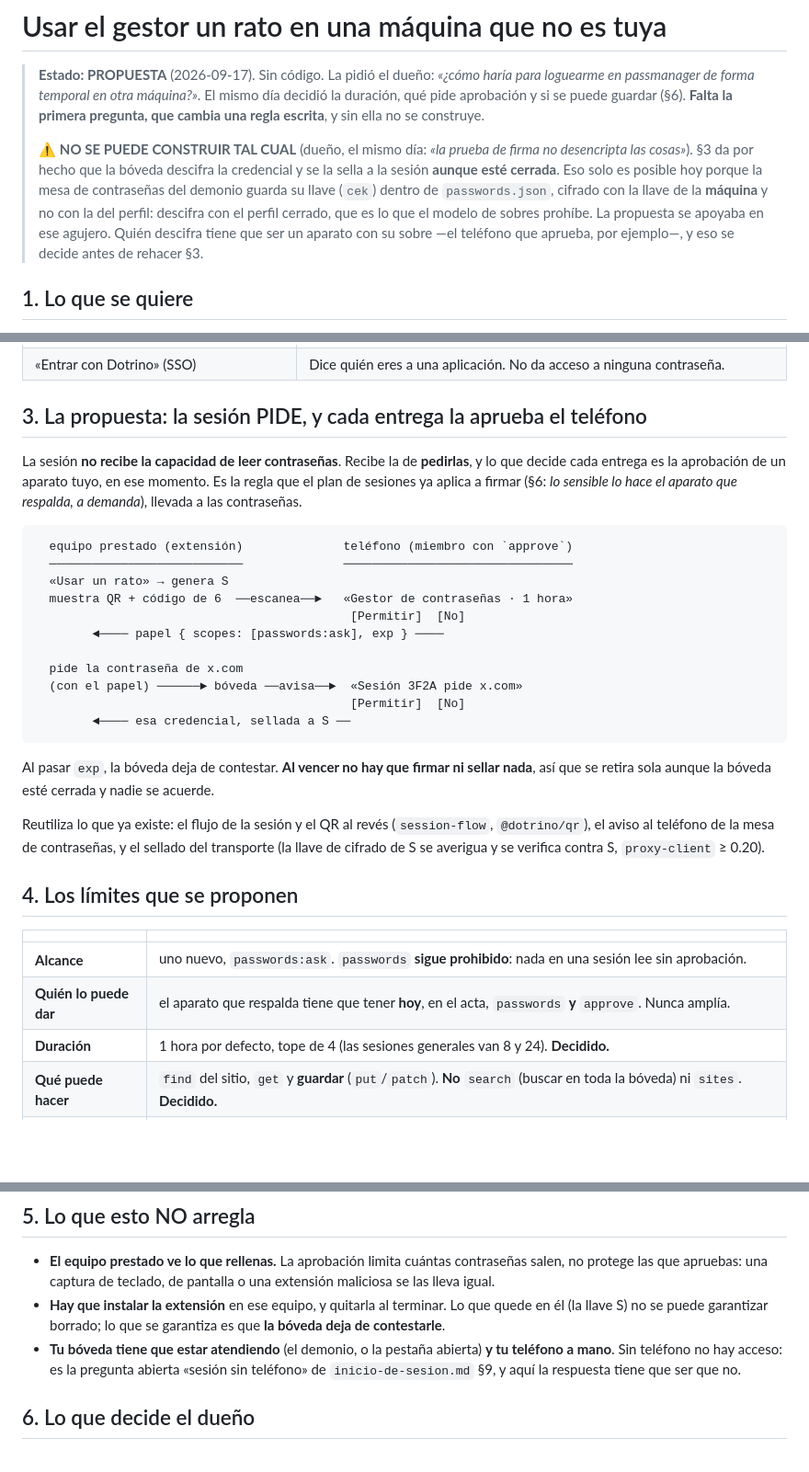
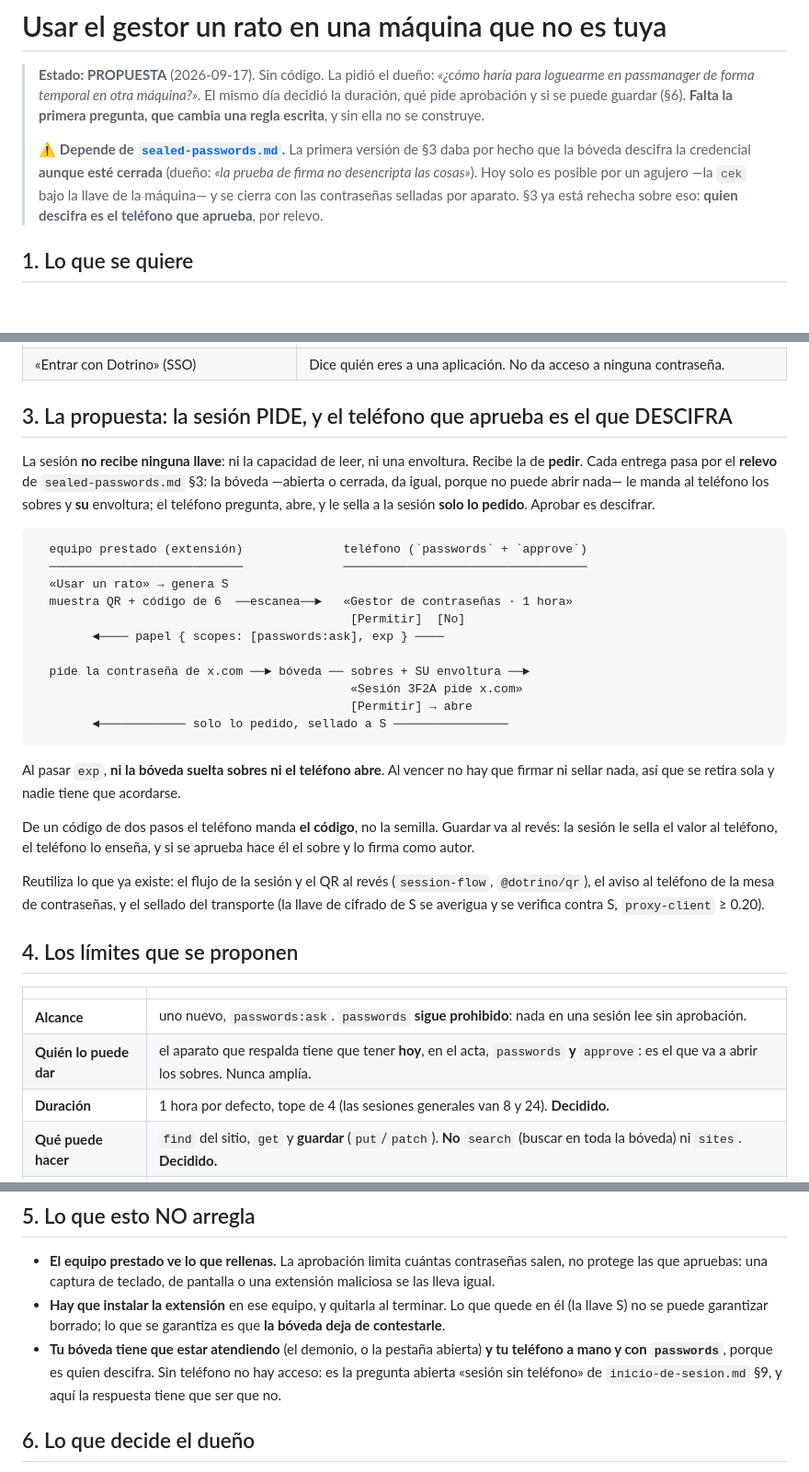
Before and after one commit to imdotrino/dotrino-passmanager, a Markdown page: docs/temporary-access.md, 3 parts joined by grey strips. Shown at 92% size. Drawn GitHub-style; blank space fills up the shorter version.

````diff
--- a/docs/temporary-access.md
+++ b/docs/temporary-access.md
@@ -5,14 +5,11 @@
 > duración, qué pide aprobación y si se puede guardar (§6). **Falta la primera pregunta,
 > que cambia una regla escrita**, y sin ella no se construye.
 >
-> ⚠️ **NO SE PUEDE CONSTRUIR TAL CUAL** (dueño, el mismo día: *«la prueba de firma no
-> desencripta las cosas»*). §3 da por hecho que la bóveda descifra la credencial y se la
-> sella a la sesión **aunque esté cerrada**. Eso solo es posible hoy porque la mesa de
-> contraseñas del demonio guarda su llave (`cek`) dentro de `passwords.json`, cifrado con
-> la llave de la **máquina** y no con la del perfil: descifra con el perfil cerrado, que es
-> lo que el modelo de sobres prohíbe. La propuesta se apoyaba en ese agujero. Quién
-> descifra tiene que ser un aparato con su sobre —el teléfono que aprueba, por ejemplo—,
-> y eso se decide antes de rehacer §3.
+> ⚠️ **Depende de [`sealed-passwords.md`](./sealed-passwords.md).** La primera versión de §3
+> daba por hecho que la bóveda descifra la credencial **aunque esté cerrada** (dueño: *«la
+> prueba de firma no desencripta las cosas»*). Hoy solo es posible por un agujero —la `cek`
+> bajo la llave de la máquina— y se cierra con las contraseñas selladas por aparato. §3 ya
+> está rehecha sobre eso: **quien descifra es el teléfono que aprueba**, por relevo.
 
 ## 1. Lo que se quiere
 
@@ -28,29 +25,34 @@ equipo **deje de recibir nada sin que nadie tenga que acordarse de quitarlo**.
 | Una sesión (`profile.dotrino.com/sessions`) | `passwords` está en la lista prohibida del papel (`SESSION_FORBIDDEN`, `@dotrino/identity/session`), y el plan lo dice sin matices: *«Sesiones que sellen, administren, aprueben o lean secretos. Ni con permiso.»* (`dotrino-vault/docs/inicio-de-sesion.md` §8). |
 | «Entrar con Dotrino» (SSO) | Dice quién eres a una aplicación. No da acceso a ninguna contraseña. |
 
-## 3. La propuesta: la sesión PIDE, y cada entrega la aprueba el teléfono
+## 3. La propuesta: la sesión PIDE, y el teléfono que aprueba es el que DESCIFRA
 
-La sesión **no recibe la capacidad de leer contraseñas**. Recibe la de **pedirlas**, y lo
-que decide cada entrega es la aprobación de un aparato tuyo, en ese momento. Es la regla que
-el plan de sesiones ya aplica a firmar (§6: *lo sensible lo hace el aparato que respalda, a
-demanda*), llevada a las contraseñas.
+La sesión **no recibe ninguna llave**: ni la capacidad de leer, ni una envoltura. Recibe la
+de **pedir**. Cada entrega pasa por el **relevo** de `sealed-passwords.md` §3: la bóveda
+—abierta o cerrada, da igual, porque no puede abrir nada— le manda al teléfono los sobres y
+**su** envoltura; el teléfono pregunta, abre, y le sella a la sesión **solo lo pedido**.
+Aprobar es descifrar.
 
 ```
-  equipo prestado (extensión)              teléfono (miembro con `approve`)
-  ───────────────────────────              ────────────────────────────────
+  equipo prestado (extensión)              teléfono (`passwords` + `approve`)
+  ───────────────────────────              ──────────────────────────────────
   «Usar un rato» → genera S
   muestra QR + código de 6  ──escanea──►   «Gestor de contraseñas · 1 hora»
                                             [Permitir]  [No]
         ◄──── papel { scopes: [passwords:ask], exp } ────
 
-  pide la contraseña de x.com
-  (con el papel) ──────► bóveda ──avisa──►  «Sesión 3F2A pide x.com»
-                                            [Permitir]  [No]
-        ◄──── esa credencial, sellada a S ──
+  pide la contraseña de x.com ──► bóveda ── sobres + SU envoltura ──►
+                                            «Sesión 3F2A pide x.com»
+                                            [Permitir] → abre
+        ◄──────────── solo lo pedido, sellado a S ────────────────
 ```
 
-Al pasar `exp`, la bóveda deja de contestar. **Al vencer no hay que firmar ni sellar
-nada**, así que se retira sola aunque la bóveda esté cerrada y nadie se acuerde.
+Al pasar `exp`, **ni la bóveda suelta sobres ni el teléfono abre**. Al vencer no hay que
+firmar ni sellar nada, así que se retira sola y nadie tiene que acordarse.
+
+De un código de dos pasos el teléfono manda **el código**, no la semilla. Guardar va al
+revés: la sesión le sella el valor al teléfono, el teléfono lo enseña, y si se aprueba hace
+él el sobre y lo firma como autor.
 
 Reutiliza lo que ya existe: el flujo de la sesión y el QR al revés (`session-flow`,
 `@dotrino/qr`), el aviso al teléfono de la mesa de contraseñas, y el sellado del transporte
@@ -61,7 +63,7 @@ Reutiliza lo que ya existe: el flujo de la sesión y el QR al revés (`session-f
 | | |
 |---|---|
 | **Alcance** | uno nuevo, `passwords:ask`. `passwords` **sigue prohibido**: nada en una sesión lee sin aprobación. |
-| **Quién lo puede dar** | el aparato que respalda tiene que tener **hoy**, en el acta, `passwords` **y** `approve`. Nunca amplía. |
+| **Quién lo puede dar** | el aparato que respalda tiene que tener **hoy**, en el acta, `passwords` **y** `approve`: es el que va a abrir los sobres. Nunca amplía. |
 | **Duración** | 1 hora por defecto, tope de 4 (las sesiones generales van 8 y 24). **Decidido.** |
 | **Qué puede hacer** | `find` del sitio, `get` y **guardar** (`put`/`patch`). **No** `search` (buscar en toda la bóveda) ni `sites`. **Decidido.** |
 | **Aprobación** | en **cada** `get` —también un dato público, tu correo o tu teléfono— y en **cada** guardado, de uno en uno y sin la hora deslizante de los aparatos. `find` no pregunta: enseña qué cuentas hay en ese sitio para poder elegir, sin ningún valor. **Decidido.** |
@@ -78,8 +80,9 @@ Reutiliza lo que ya existe: el flujo de la sesión y el QR al revés (`session-f
   él (la llave S) no se puede garantizar borrado; lo que se garantiza es que **la bóveda
   deja de contestarle**.
 - **Tu bóveda tiene que estar atendiendo** (el demonio, o la pestaña abierta) **y tu
-  teléfono a mano**. Sin teléfono no hay acceso: es la pregunta abierta «sesión sin
-  teléfono» de `inicio-de-sesion.md` §9, y aquí la respuesta tiene que ser que no.
+  teléfono a mano y con `passwords`**, porque es quien descifra. Sin teléfono no hay
+  acceso: es la pregunta abierta «sesión sin teléfono» de `inicio-de-sesion.md` §9, y aquí
+  la respuesta tiene que ser que no.
 
 ## 6. Lo que decide el dueño
 
````
Also changed, not shown: other parts of docs/temporary-access.md (+2 -1 lines), docs/sealed-passwords.md (added, +189 -0 lines).
